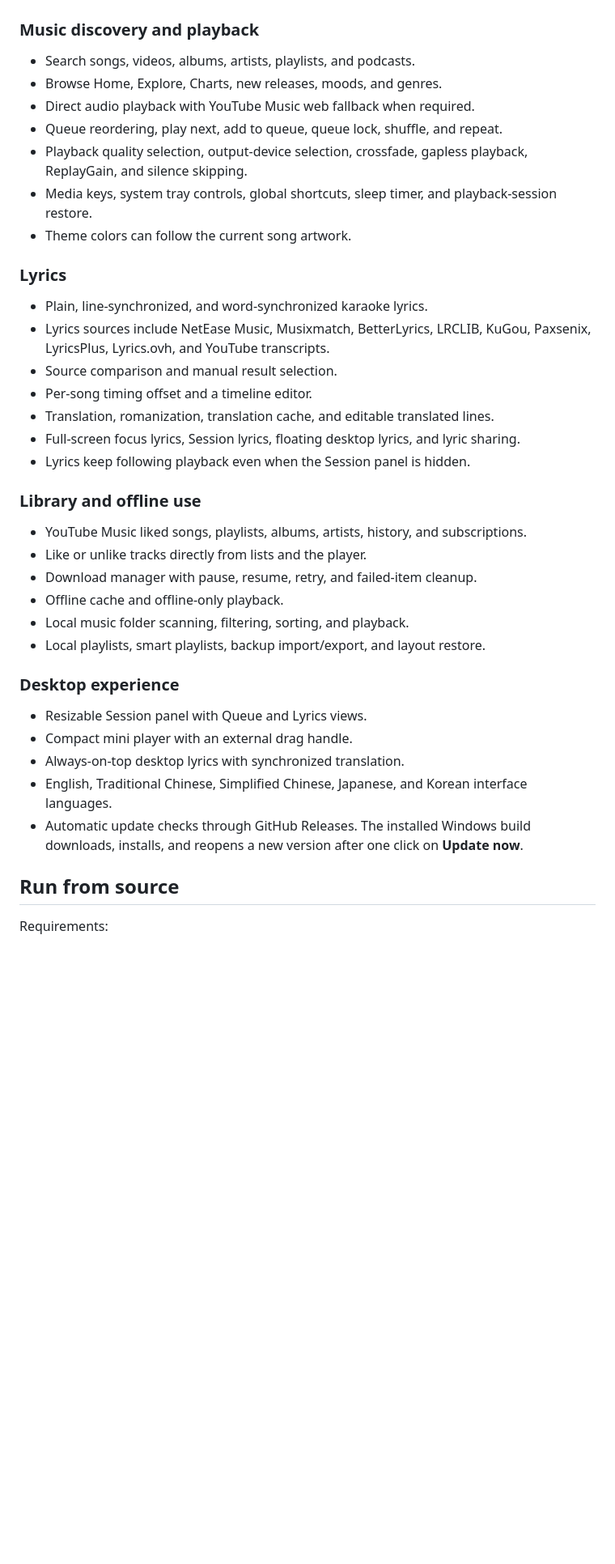
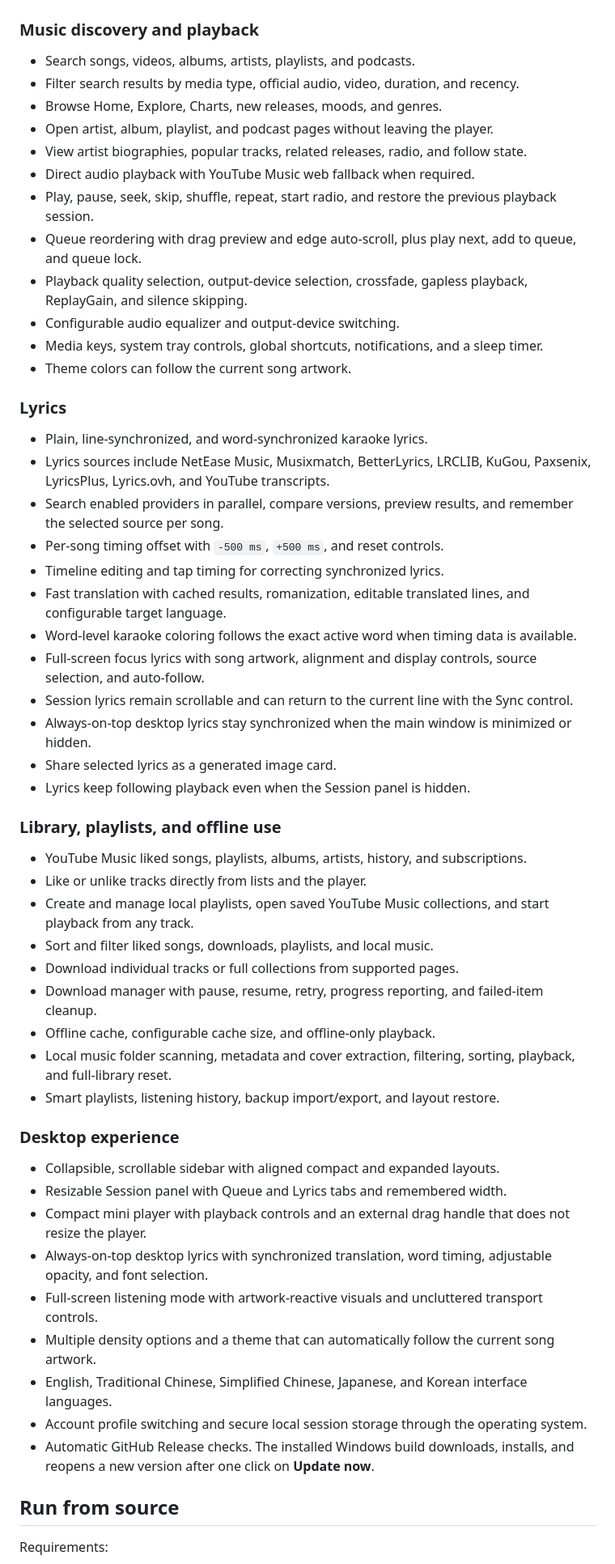
Before and after one commit to adam10000423-oss/Auralane, a Markdown page: README.md, the part around the change printed below. Shown: that part at 81% size. Drawn GitHub-style; blank space fills up the shorter version.

Commit message:
Expand README with Counting Stars screenshots

```diff
--- a/README.md
+++ b/README.md
@@ -46,39 +58,56 @@ Unsigned macOS builds may require using **Open** from Finder's context menu on f
 ### Music discovery and playback
 
 - Search songs, videos, albums, artists, playlists, and podcasts.
+- Filter search results by media type, official audio, video, duration, and recency.
 - Browse Home, Explore, Charts, new releases, moods, and genres.
+- Open artist, album, playlist, and podcast pages without leaving the player.
+- View artist biographies, popular tracks, related releases, radio, and follow state.
 - Direct audio playback with YouTube Music web fallback when required.
-- Queue reordering, play next, add to queue, queue lock, shuffle, and repeat.
+- Play, pause, seek, skip, shuffle, repeat, start radio, and restore the previous playback session.
+- Queue reordering with drag preview and edge auto-scroll, plus play next, add to queue, and queue lock.
 - Playback quality selection, output-device selection, crossfade, gapless playback, ReplayGain, and silence skipping.
-- Media keys, system tray controls, global shortcuts, sleep timer, and playback-session restore.
+- Configurable audio equalizer and output-device switching.
+- Media keys, system tray controls, global shortcuts, notifications, and a sleep timer.
 - Theme colors can follow the current song artwork.
 
 ### Lyrics
 
 - Plain, line-synchronized, and word-synchronized karaoke lyrics.
 - Lyrics sources include NetEase Music, Musixmatch, BetterLyrics, LRCLIB, KuGou, Paxsenix, LyricsPlus, Lyrics.ovh, and YouTube transcripts.
-- Source comparison and manual result selection.
-- Per-song timing offset and a timeline editor.
-- Translation, romanization, translation cache, and editable translated lines.
-- Full-screen focus lyrics, Session lyrics, floating desktop lyrics, and lyric sharing.
+- Search enabled providers in parallel, compare versions, preview results, and remember the selected source per song.
+- Per-song timing offset with `-500 ms`, `+500 ms`, and reset controls.
+- Timeline editing and tap timing for correcting synchronized lyrics.
+- Fast translation with cached results, romanization, editable translated lines, and configurable target language.
+- Word-level karaoke coloring follows the exact active word when timing data is available.
+- Full-screen focus lyrics with song artwork, alignment and display controls, source selection, and auto-follow.
+- Session lyrics remain scrollable and can return to the current line with the Sync control.
+- Always-on-top desktop lyrics stay synchronized when the main window is minimized or hidden.
+- Share selected lyrics as a generated image card.
 - Lyrics keep following playback even when the Session panel is hidden.
 
-### Library and offline use
+### Library, playlists, and offline use
 
 - YouTube Music liked songs, playlists, albums, artists, history, and subscriptions.
 - Like or unlike tracks directly from lists and the player.
-- Download manager with pause, resume, retry, and failed-item cleanup.
-- Offline cache and offline-only playback.
-- Local music folder scanning, filtering, sorting, and playback.
-- Local playlists, smart playlists, backup import/export, and layout restore.
+- Create and manage local playlists, open saved YouTube Music collections, and start playback from any track.
+- Sort and filter liked songs, downloads, playlists, and local music.
+- Download individual tracks or full collections from supported pages.
+- Download manager with pause, resume, retry, progress reporting, and failed-item cleanup.
+- Offline cache, configurable cache size, and offline-only playback.
+- Local music folder scanning, metadata and cover extraction, filtering, sorting, playback, and full-library reset.
+- Smart playlists, listening history, backup import/export, and layout restore.
 
 ### Desktop experience
 
-- Resizable Session panel with Queue and Lyrics views.
-- Compact mini player with an external drag handle.
-- Always-on-top desktop lyrics with synchronized translation.
+- Collapsible, scrollable sidebar with aligned compact and expanded layouts.
+- Resizable Session panel with Queue and Lyrics tabs and remembered width.
+- Compact mini player with playback controls and an external drag handle that does not resize the player.
+- Always-on-top desktop lyrics with synchronized translation, word timing, adjustable opacity, and font selection.
+- Full-screen listening mode with artwork-reactive visuals and uncluttered transport controls.
+- Multiple density options and a theme that can automatically follow the current song artwork.
 - English, Traditional Chinese, Simplified Chinese, Japanese, and Korean interface languages.
-- Automatic update checks through GitHub Releases. The installed Windows build downloads, installs, and reopens a new version after one click on **Update now**.
+- Account profile switching and secure local session storage through the operating system.
+- Automatic GitHub Release checks. The installed Windows build downloads, installs, and reopens a new version after one click on **Update now**.
 
 ## Run from source
 
```
Also changed, not shown: other parts of README.md (+12 -0 lines), docs/screenshots/09-counting-stars-artist-session.png (added), 1 other file.
